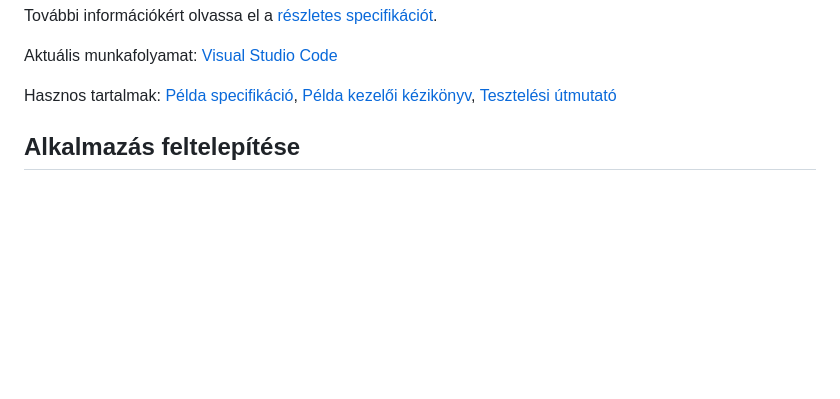
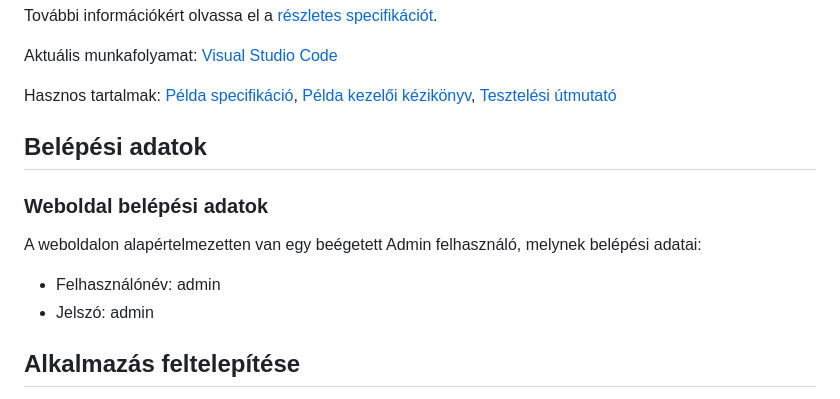
Before and after one commit to szigethyjozsef/SZ6A_Gondozasi_Kozpont, a Markdown page: README.md, the part around the change. GitHub-like rendering; blank space fills up the shorter version.

```diff
--- a/README.md
+++ b/README.md
@@ -20,6 +20,12 @@ További információkért olvassa el a [részletes specifikációt](https://doc
 Aktuális munkafolyamat: [Visual Studio Code](https://prod.liveshare.vsengsaas.visualstudio.com/join?A0E3F3EFB70F1652AE22A804FF420E71F12B)
 
 Hasznos tartalmak: [Példa specifikáció](https://awu.ac.in/docs/miscellaneous/2022/web_req_spec.pdf), [Példa kezelői kézikönyv](https://belsotudasbazis.szamvitelirendszer.hu/weboldal_doksi_1_0_0.pdf), [Tesztelési útmutató](https://www.tutorial.hu/weboldal-keszites/weboldal-tesztelesi-eljarasok-teljes-utmutato/)
+
+## Belépési adatok
+### Weboldal belépési adatok
+A weboldalon alapértelmezetten van egy beégetett Admin felhasználó, melynek belépési adatai:
+- Felhasználónév: admin
+- Jelszó: admin
 
 ## Alkalmazás feltelepítése
 Az alábbiakban egy részletes lépésről lépésre útmutatót olvashat, amely lehetővé teszi az alkalmazás feltelepítését és indítását egy teljesen üres számítógépen. A pontokat figyelmesen olvassa el és másolja le a hibátlan futtatás érdekében.
```
